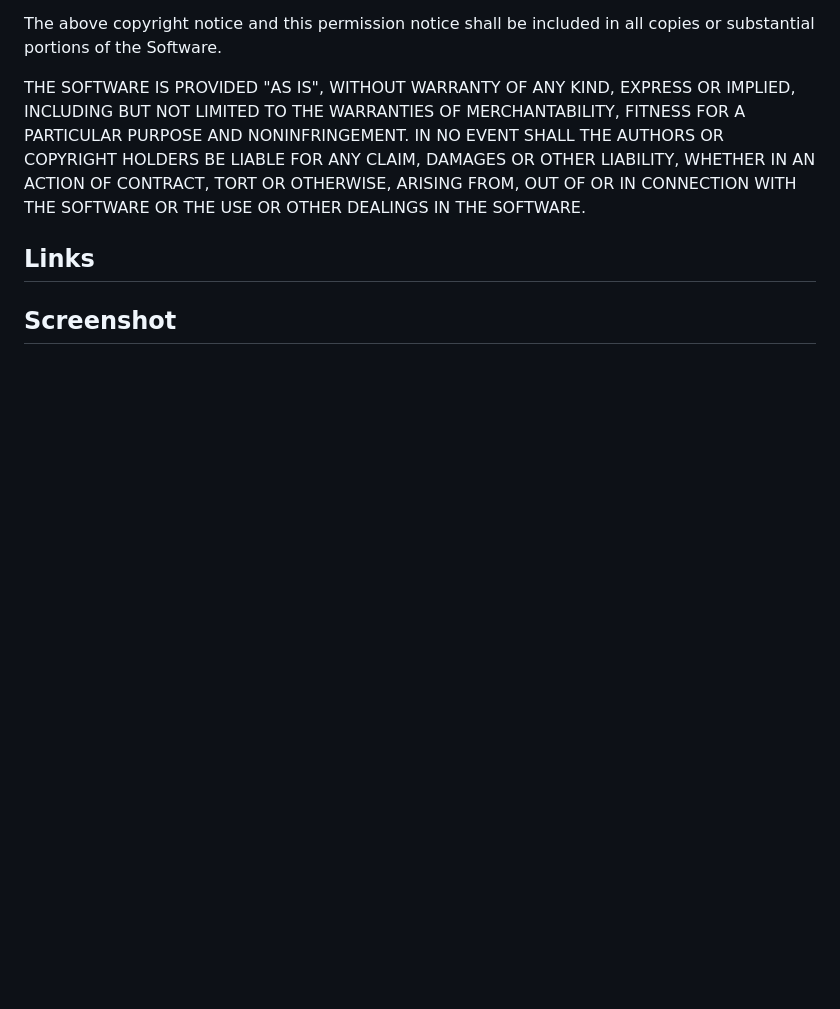
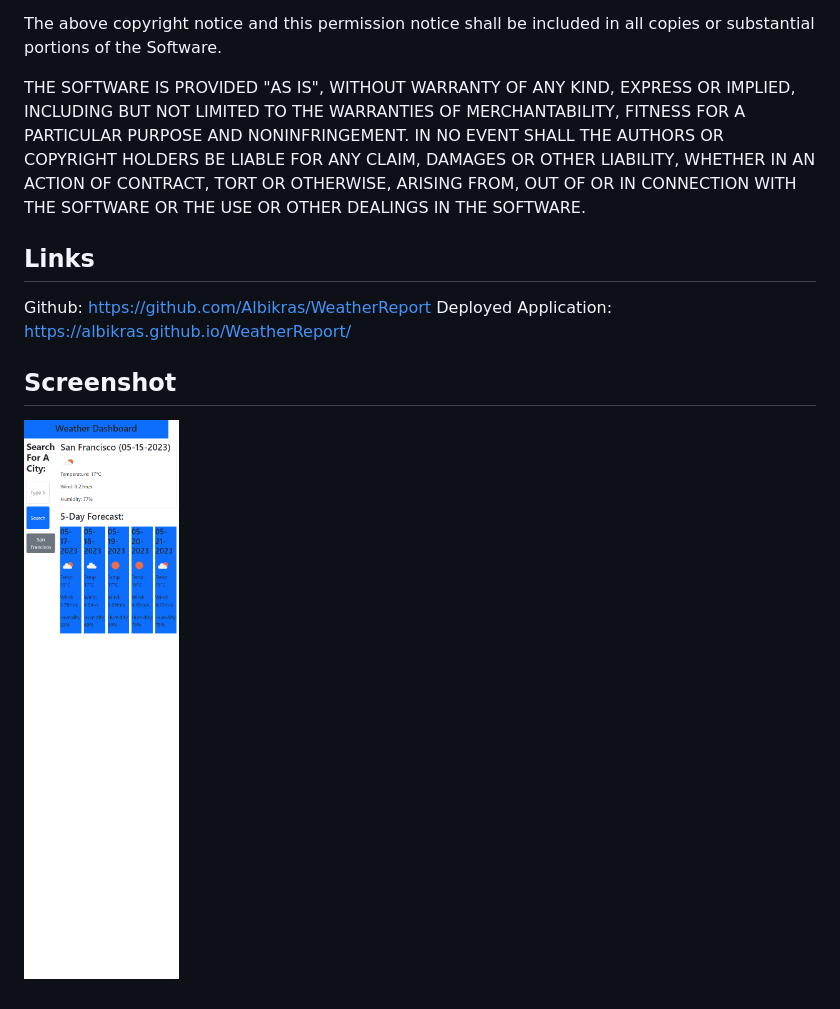
Before and after one commit to Albikras/WeatherReport, a Markdown page: README.md, the part around the change. Rendered like a GitHub page; pictures changed too: assets/images/Screenshot.png (added); blank space fills up the shorter version.

Commit message:
Added screenshots of deployed applicatrion also the url and the url to github as well

```diff
--- a/README.md
+++ b/README.md
@@ -46,4 +46,9 @@ SOFTWARE.
 
 ## Links
 
+Github: https://github.com/Albikras/WeatherReport
+Deployed Application: https://albikras.github.io/WeatherReport/
+
 ## Screenshot
+
+![screenshot of deployed application](./assets/images/Screenshot.png)
```
